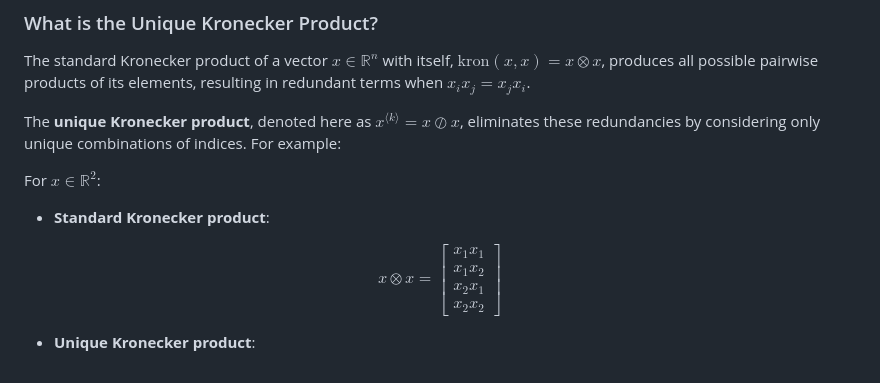
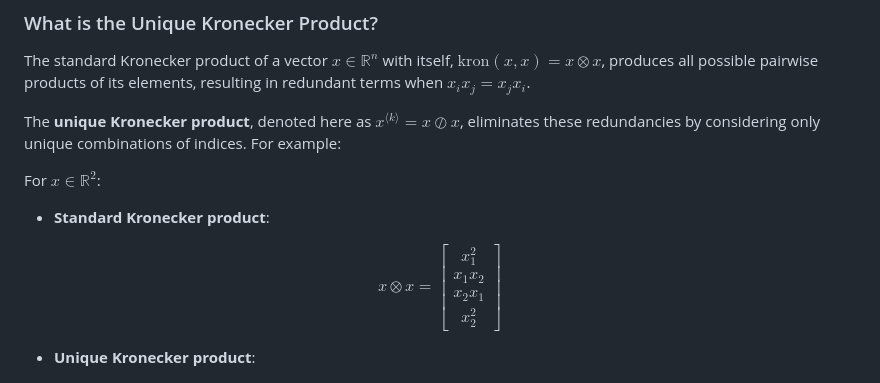
Before and after one commit to smallpondtom/UniqueKronecker.jl, a Markdown page: README.md, the part around the change. Rendered like a GitHub page.

Commit message:
minor fix in readme

```diff
--- a/README.md
+++ b/README.md
@@ -17,7 +17,7 @@ For $x \in \mathbb{R}^2$:
 - **Standard Kronecker product**:
 
 $$
-  x \otimes x = \begin{bmatrix} x_1 x_1 \\ x_1 x_2 \\ x_2 x_1 \\ x_2 x_2 \end{bmatrix}
+  x \otimes x = \begin{bmatrix} x_1^2 \\ x_1 x_2 \\ x_2 x_1 \\ x_2^2 \end{bmatrix}
 $$
 
 - **Unique Kronecker product**:
```
